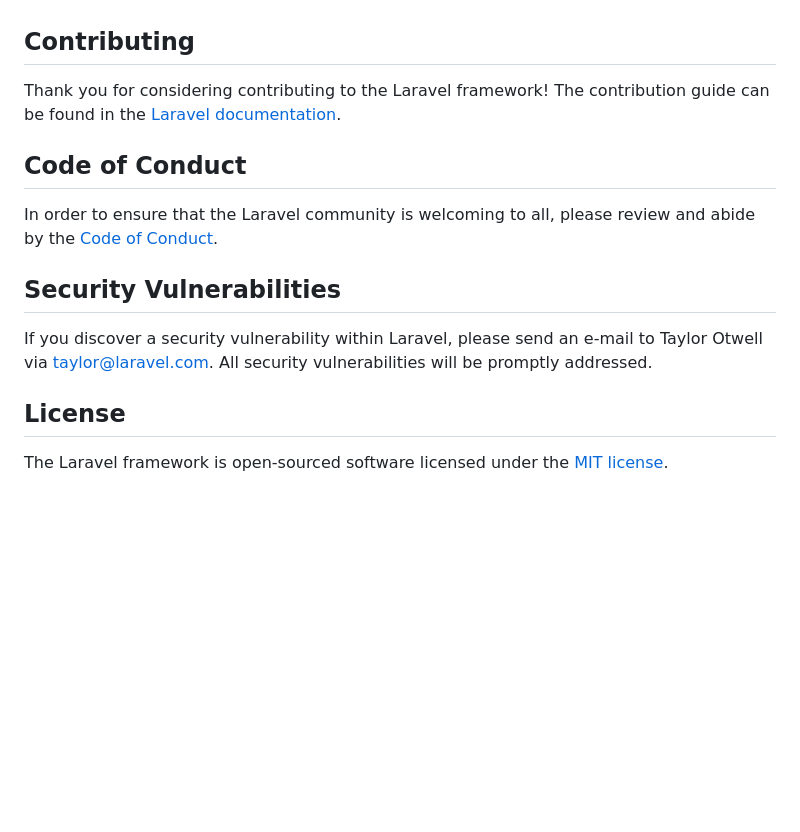
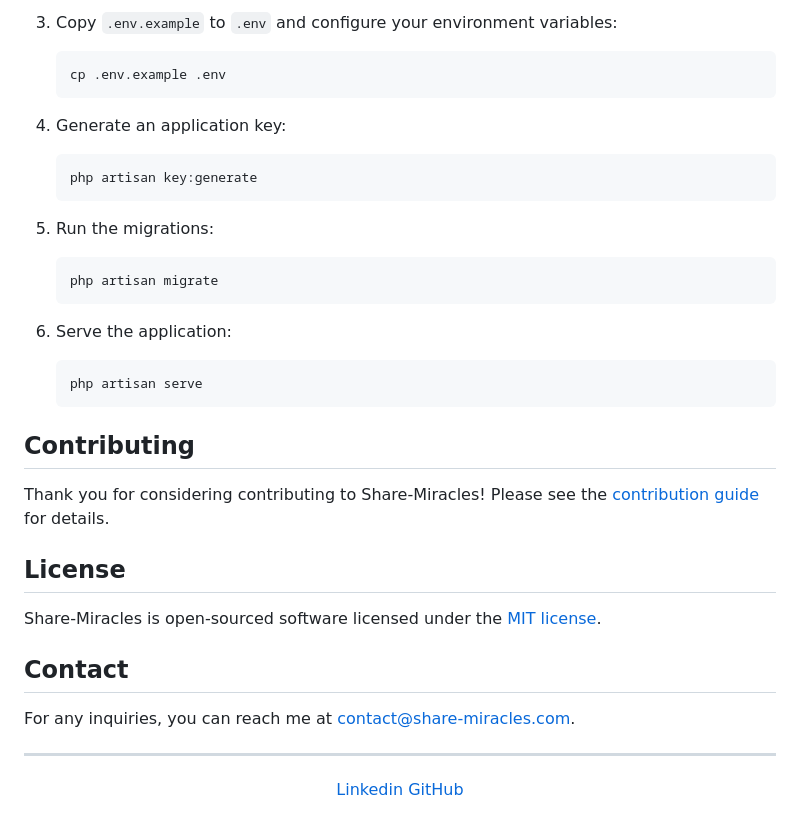
Before and after one commit to DamarisJean/Share-Miracles, a Markdown page: README.md, the part around one of its changes. Drawn GitHub-style; blank space fills up the shorter version.

````diff
--- a/README.md
+++ b/README.md
@@ -51,16 +78,39 @@ We would like to extend our thanks to the following sponsors for funding Laravel
+3. Copy `.env.example` to `.env` and configure your environment variables:
+    ```bash
+    cp .env.example .env
+    ```
+
+4. Generate an application key:
+    ```bash
+    php artisan key:generate
+    ```
+
+5. Run the migrations:
+    ```bash
+    php artisan migrate
+    ```
+
+6. Serve the application:
+    ```bash
+    php artisan serve
+    ```
 
 ## Contributing
 
-Thank you for considering contributing to the Laravel framework! The contribution guide can be found in the [Laravel documentation](https://laravel.com/docs/contributions).
-
-## Code of Conduct
-
-In order to ensure that the Laravel community is welcoming to all, please review and abide by the [Code of Conduct](https://laravel.com/docs/contributions#code-of-conduct).
-
-## Security Vulnerabilities
-
-If you discover a security vulnerability within Laravel, please send an e-mail to Taylor Otwell via [taylor@laravel.com](mailto:taylor@laravel.com). All security vulnerabilities will be promptly addressed.
+Thank you for considering contributing to Share-Miracles! Please see the [contribution guide](https://laravel.com/docs/contributions) for details.
 
 ## License
 
-The Laravel framework is open-sourced software licensed under the [MIT license](https://opensource.org/licenses/MIT).
+Share-Miracles is open-sourced software licensed under the [MIT license](https://opensource.org/licenses/MIT).
+
+## Contact
+
+For any inquiries, you can reach me at [contact@share-miracles.com](mailto:contact@share-miracles.com).
+
+---
+
+<p align="center">
+    <a href="https://www.linkedin.com/in/damaris-jjm" class="icon brands fa-linkedin"><span class="label">Linkedin</span></a>
+    <a href="https://github.com/DamarisJean" class="icon brands fa-github"><span class="label">GitHub</span></a>
+
+</p>
````
Also changed, not shown: other parts of README.md (+62 -35 lines).
